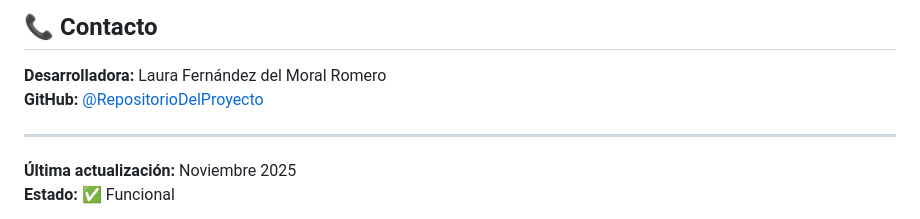
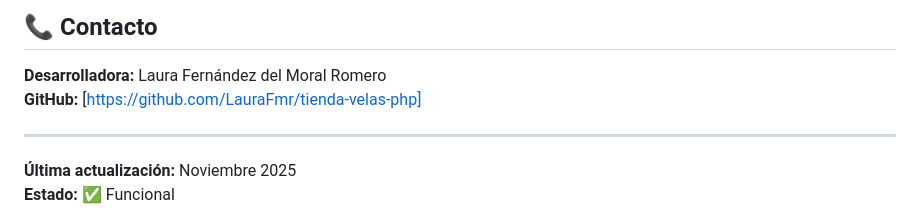
Before and after one commit to LauraFmr/tienda-velas-php, a Markdown page: README.md, the part around the change. Rendered like a GitHub page.

Commit message:
Fix GitHub link formatting in README

```diff
--- a/README.md
+++ b/README.md
@@ -298,7 +298,7 @@ Este proyecto es de uso educativo. Distribuido bajo licencia **Creative Commons
 ## 📞 Contacto
 
 **Desarrolladora:** Laura Fernández del Moral Romero
-**GitHub:** [@RepositorioDelProyecto]([https://github.com/LauraFmr/tienda-velas-php])
+**GitHub:** [https://github.com/LauraFmr/tienda-velas-php]
 
 
 ---
```
